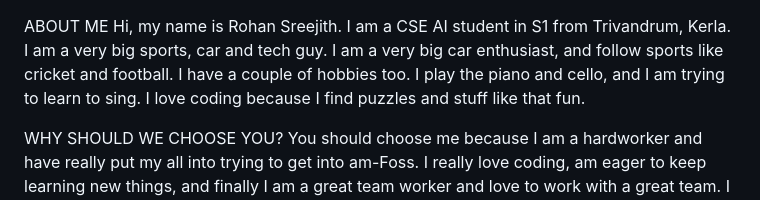
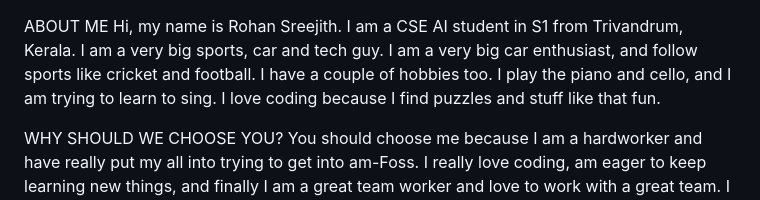
Before and after one commit to RohanSreejith/amfoss-tasks, a Markdown page: README.md, the part around the change. GitHub-like rendering.

```diff
--- a/README.md
+++ b/README.md
@@ -1,5 +1,5 @@
 ABOUT ME
-Hi, my name is Rohan Sreejith. I am a CSE AI student in S1 from Trivandrum, Kerla. I am a very big sports, car and tech guy. I am a very big car enthusiast, and follow sports like cricket and football. I have a couple of hobbies too. I play the piano and cello, and I am trying to learn to sing. I love coding because I find puzzles and stuff like that fun.
+Hi, my name is Rohan Sreejith. I am a CSE AI student in S1 from Trivandrum, Kerala. I am a very big sports, car and tech guy. I am a very big car enthusiast, and follow sports like cricket and football. I have a couple of hobbies too. I play the piano and cello, and I am trying to learn to sing. I love coding because I find puzzles and stuff like that fun.
 
 WHY SHOULD WE CHOOSE YOU?
 You should choose me because I am a hardworker and have really put my all into trying to get into am-Foss. I really love coding, am eager to keep learning new things, and finally I am a great team worker and love to work with a great team. I am willing to use all my time and push myself to become the best version of myself.
```
